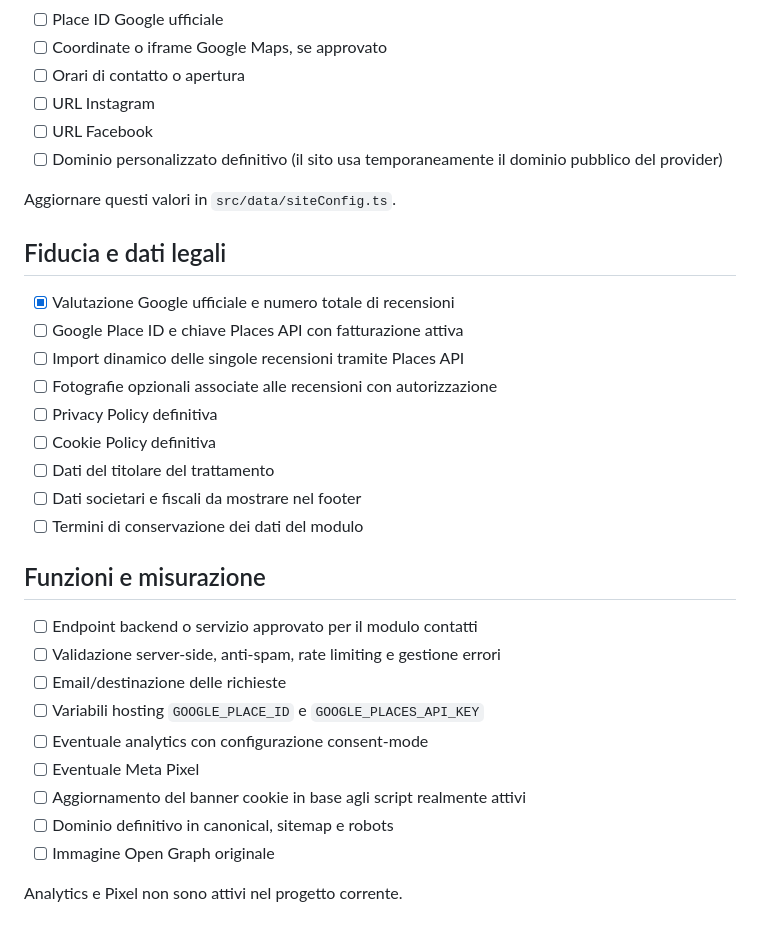
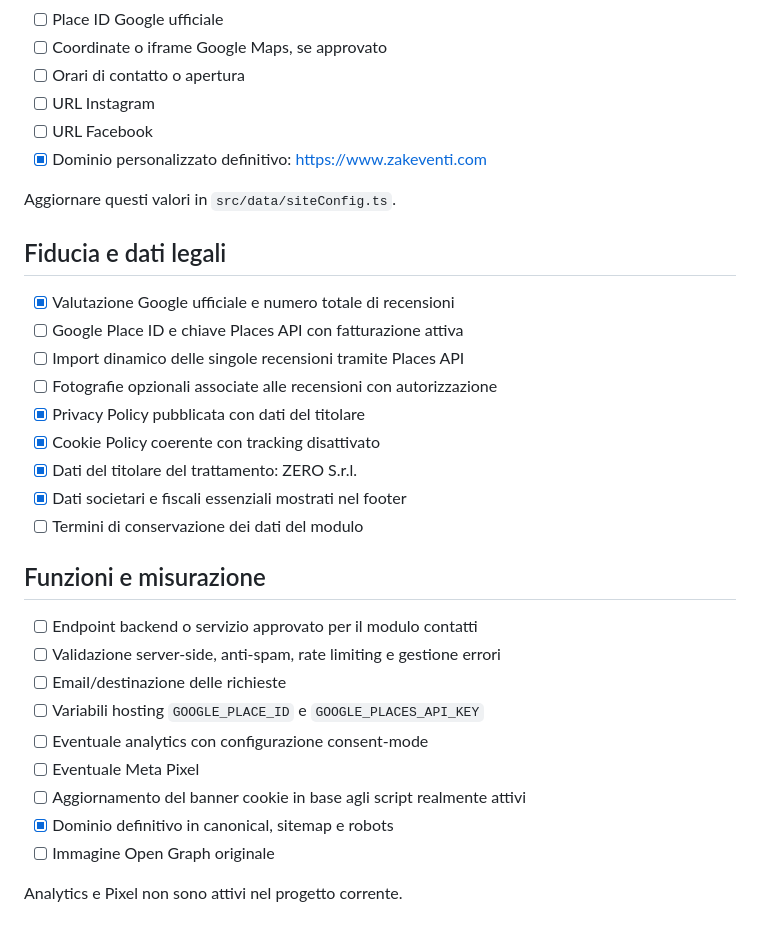
Before and after one commit to antozz996/zak-eventi-vercel, a Markdown page: CONTENT_TODO.md, the part around the change. Drawn GitHub-style.

Commit message:
docs: mark legal and canonical domain tasks complete

```diff
--- a/CONTENT_TODO.md
+++ b/CONTENT_TODO.md
@@ -48,7 +48,7 @@ Non sono stati inseriti prezzi, pacchetti o affermazioni commerciali non conferm
 - [ ] Orari di contatto o apertura
 - [ ] URL Instagram
 - [ ] URL Facebook
-- [ ] Dominio personalizzato definitivo (il sito usa temporaneamente il dominio pubblico del provider)
+- [x] Dominio personalizzato definitivo: https://www.zakeventi.com
 
 Aggiornare questi valori in `src/data/siteConfig.ts`.
 
@@ -58,10 +58,10 @@ Aggiornare questi valori in `src/data/siteConfig.ts`.
 - [ ] Google Place ID e chiave Places API con fatturazione attiva
 - [ ] Import dinamico delle singole recensioni tramite Places API
 - [ ] Fotografie opzionali associate alle recensioni con autorizzazione
-- [ ] Privacy Policy definitiva
-- [ ] Cookie Policy definitiva
-- [ ] Dati del titolare del trattamento
-- [ ] Dati societari e fiscali da mostrare nel footer
+- [x] Privacy Policy pubblicata con dati del titolare
+- [x] Cookie Policy coerente con tracking disattivato
+- [x] Dati del titolare del trattamento: ZERO S.r.l.
+- [x] Dati societari e fiscali essenziali mostrati nel footer
 - [ ] Termini di conservazione dei dati del modulo
 
 ## Funzioni e misurazione
@@ -73,7 +73,7 @@ Aggiornare questi valori in `src/data/siteConfig.ts`.
 - [ ] Eventuale analytics con configurazione consent-mode
 - [ ] Eventuale Meta Pixel
 - [ ] Aggiornamento del banner cookie in base agli script realmente attivi
-- [ ] Dominio definitivo in canonical, sitemap e robots
+- [x] Dominio definitivo in canonical, sitemap e robots
 - [ ] Immagine Open Graph originale
 
 Analytics e Pixel non sono attivi nel progetto corrente.
```
